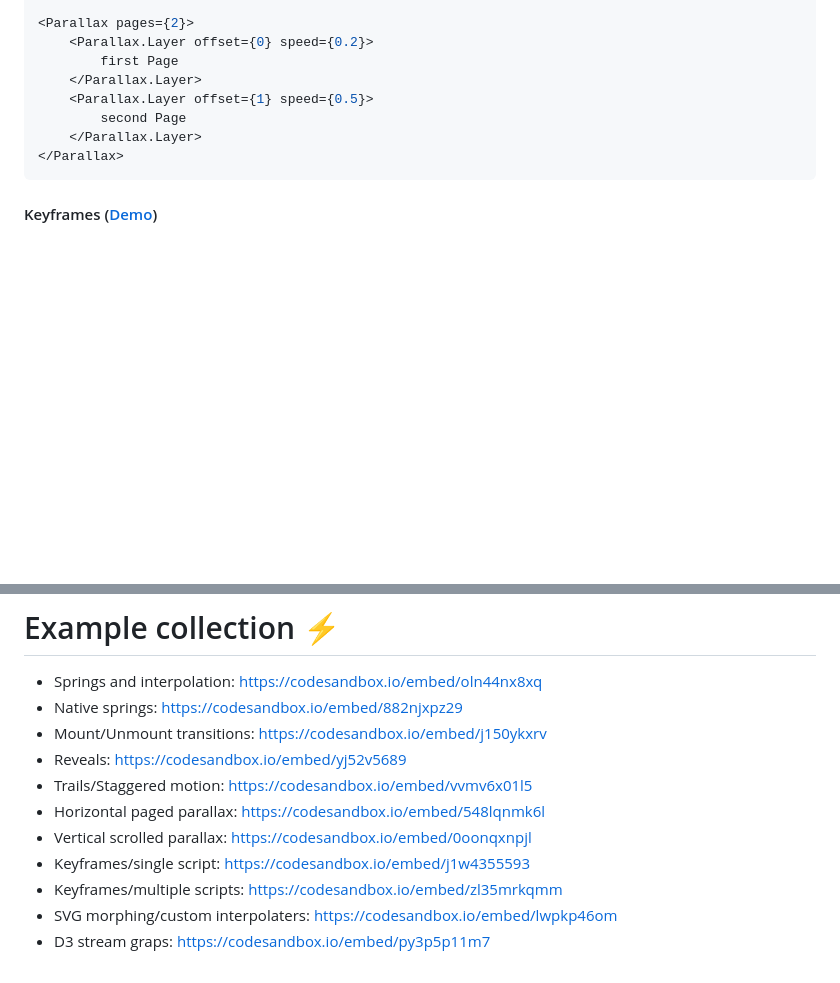
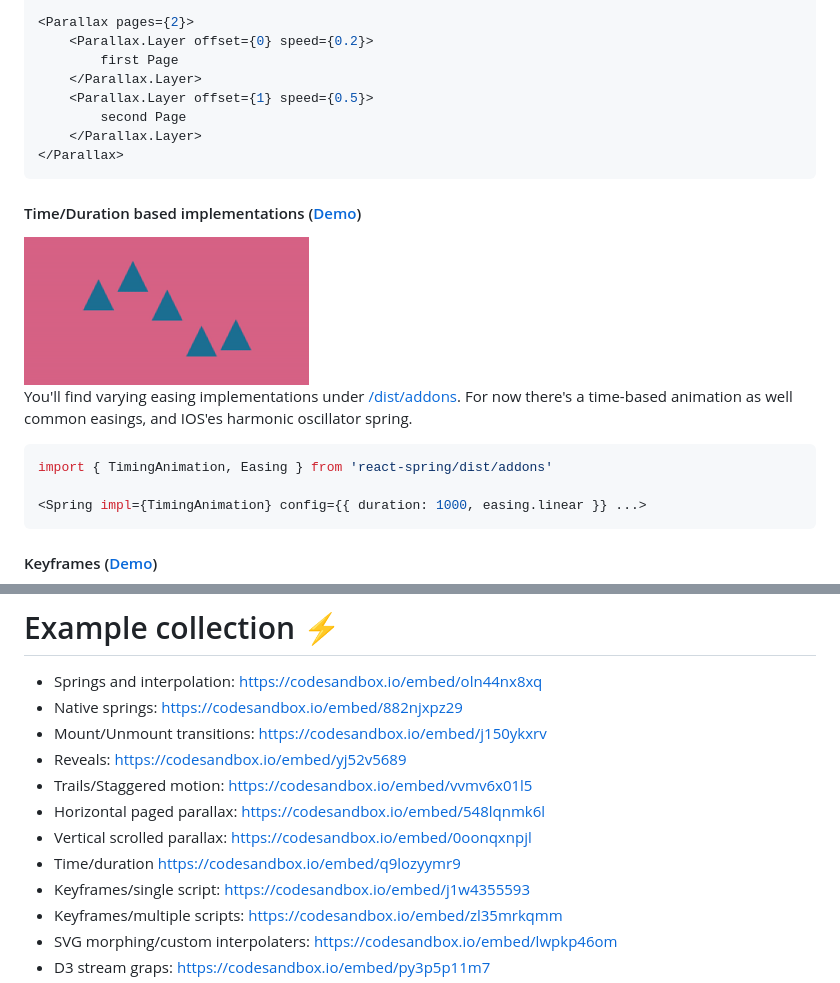
Before and after one commit to pmndrs/react-spring, a Markdown page: readme.md, 2 parts joined by grey strips. Rendered like a GitHub page; pictures changed too: assets/time.gif (added); blank space fills up the shorter version.

Commit message:
add timing example, docs

````diff
--- a/readme.md
+++ b/readme.md
@@ -137,6 +142,18 @@ import { Parallax } from 'react-spring'
 </Parallax>
 ```
 
+#### Time/Duration based implementations ([Demo](https://codesandbox.io/embed/q9lozyymr9))
+
+<img src="assets/time.gif" width="285" />
+
+You'll find varying easing implementations under [/dist/addons](https://github.com/drcmda/react-spring/tree/master/src/addons). For now there's a time-based animation as well common easings, and IOS'es harmonic oscillator spring.
+
+```jsx
+import { TimingAnimation, Easing } from 'react-spring/dist/addons'
+
+<Spring impl={TimingAnimation} config={{ duration: 1000, easing.linear }} ...>
+```
+
 #### Keyframes ([Demo](https://codesandbox.io/embed/zl35mrkqmm))
 
 <img src="assets/keyframes-trail.gif" width="285" />
@@ -163,6 +180,7 @@ import { Keyframes, Spring } from 'react-spring'
 * Trails/Staggered motion: https://codesandbox.io/embed/vvmv6x01l5
 * Horizontal paged parallax: https://codesandbox.io/embed/548lqnmk6l
 * Vertical scrolled parallax: https://codesandbox.io/embed/0oonqxnpjl
+* Time/duration https://codesandbox.io/embed/q9lozyymr9
 * Keyframes/single script: https://codesandbox.io/embed/j1w4355593
 * Keyframes/multiple scripts: https://codesandbox.io/embed/zl35mrkqmm
 * SVG morphing/custom interpolaters: https://codesandbox.io/embed/lwpkp46om
````
Also changed, not shown: other parts of readme.md (+5 -0 lines), 4 other files.
